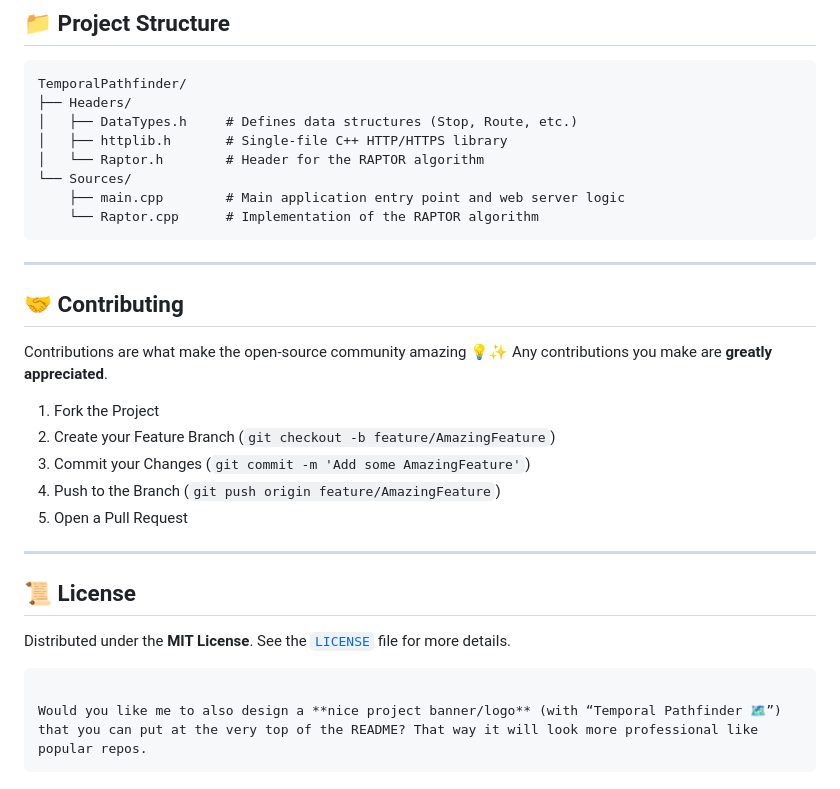
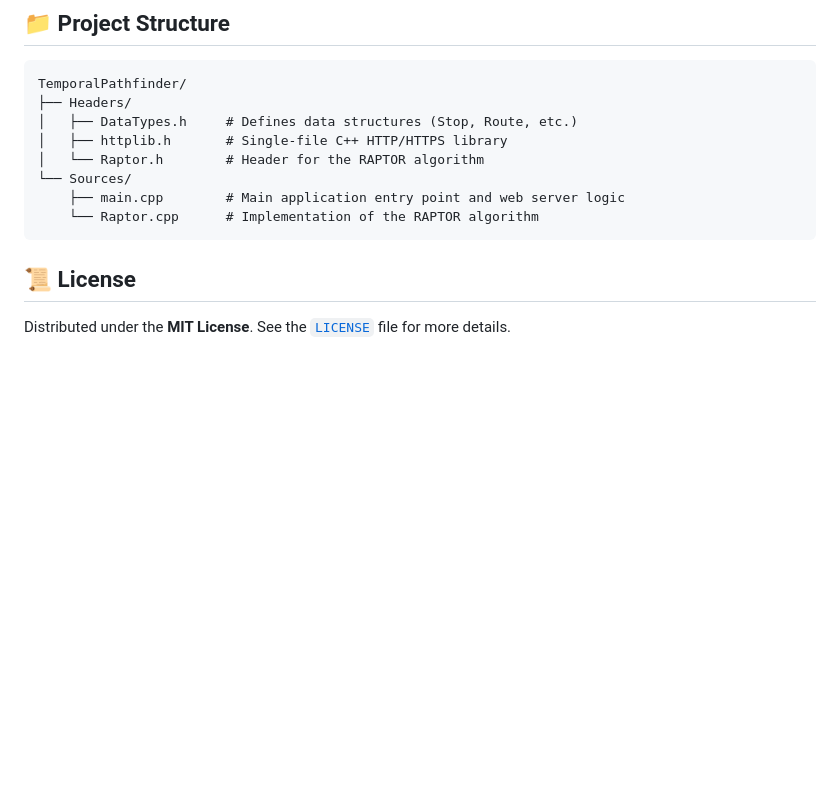
Before and after one commit to kwant-dbg/ChronoPath, a Markdown page: README.md, the part around the change. Drawn GitHub-style; blank space fills up the shorter version.

````diff
--- a/README.md
+++ b/README.md
@@ -97,27 +97,7 @@ TemporalPathfinder/
     └── Raptor.cpp      # Implementation of the RAPTOR algorithm
 ```
 
----
-
-## 🤝 Contributing
-
-Contributions are what make the open-source community amazing 💡✨
-Any contributions you make are **greatly appreciated**.
-
-1. Fork the Project
-2. Create your Feature Branch (`git checkout -b feature/AmazingFeature`)
-3. Commit your Changes (`git commit -m 'Add some AmazingFeature'`)
-4. Push to the Branch (`git push origin feature/AmazingFeature`)
-5. Open a Pull Request
-
----
-
 ## 📜 License
 
 Distributed under the **MIT License**.
 See the [`LICENSE`](LICENSE) file for more details.
-
-```
-
-Would you like me to also design a **nice project banner/logo** (with “Temporal Pathfinder 🗺️”) that you can put at the very top of the README? That way it will look more professional like popular repos.
-```
````
